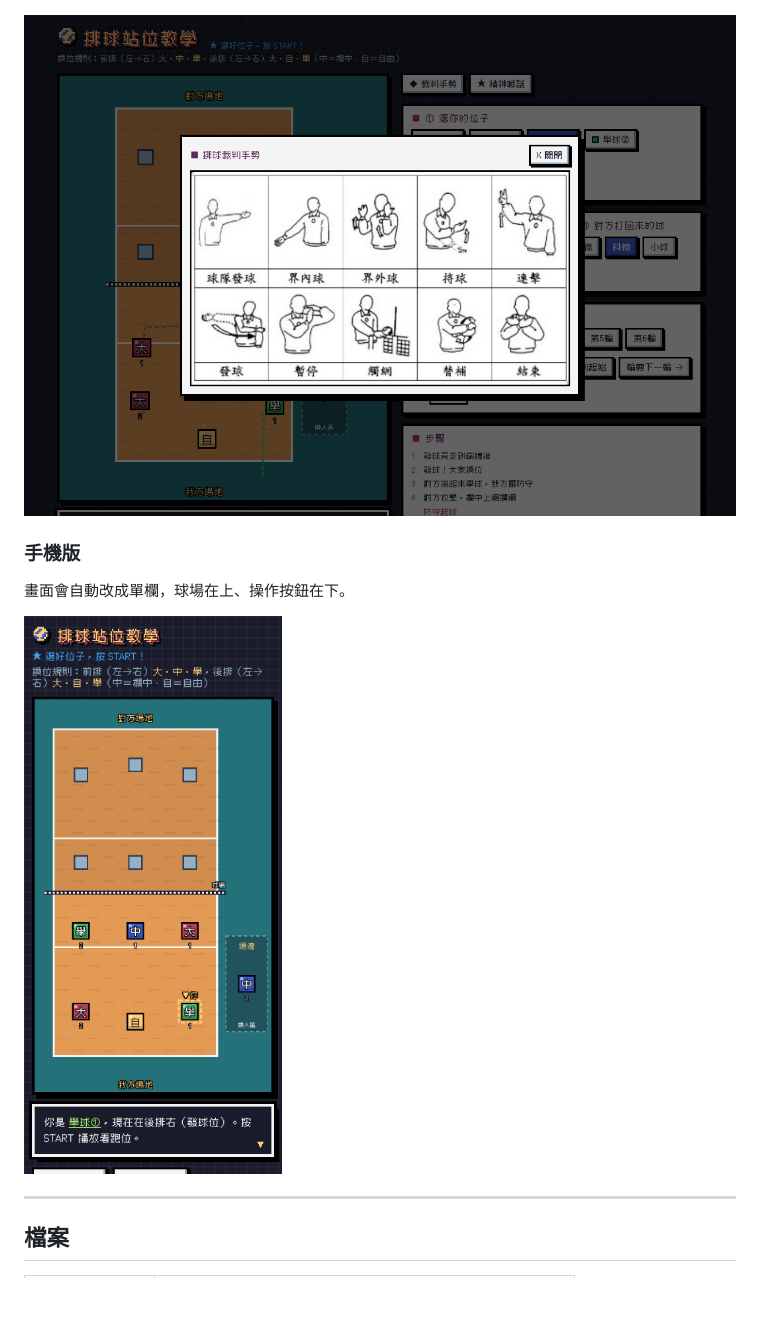
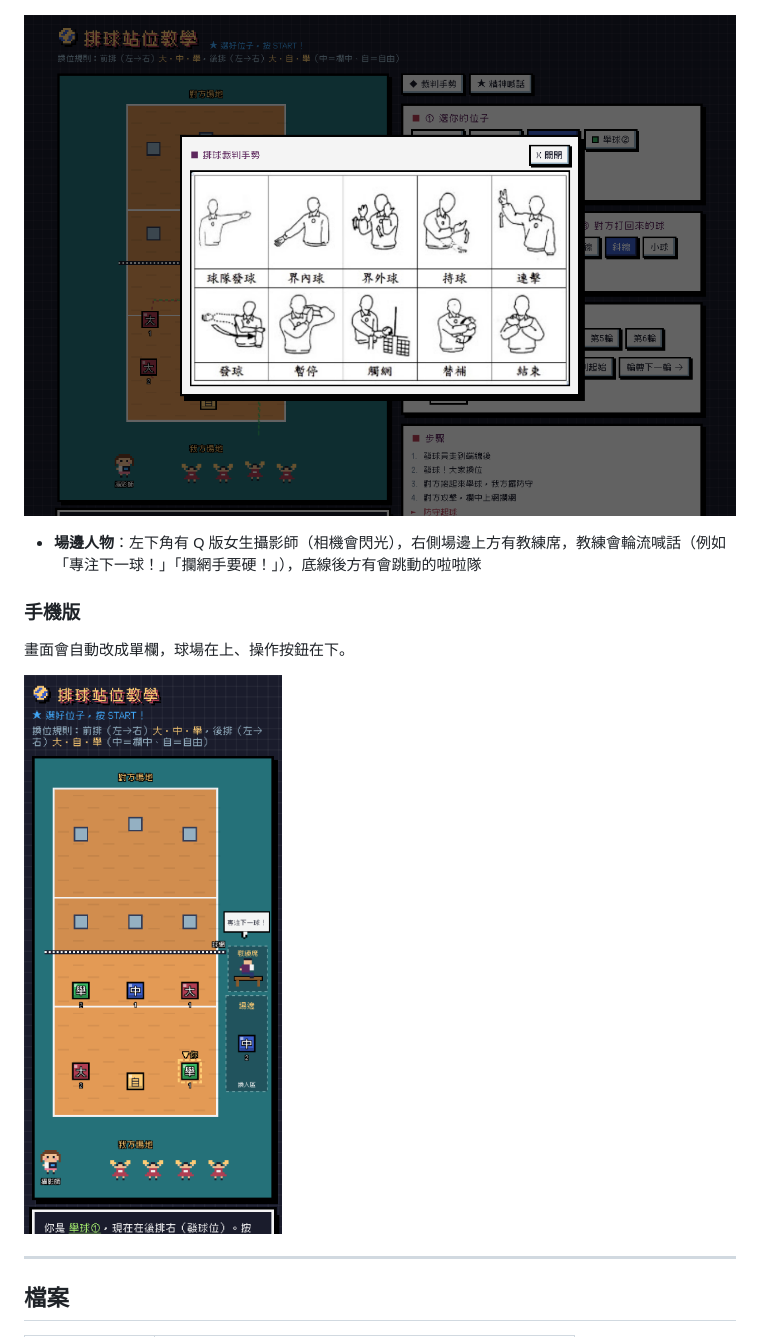
Before and after one commit to hyjessica0907/volleyball, a Markdown page: README.md, the part around the change. GitHub-like rendering; pictures changed too: screenshots/mobile.png, screenshots/referee.png; blank space fills up the shorter version.

```diff
--- a/README.md
+++ b/README.md
@@ -65,6 +65,8 @@
 
 ![裁判手勢](screenshots/referee.png)
 
+- **場邊人物**：左下角有 Q 版女生攝影師（相機會閃光），右側場邊上方有教練席，教練會輪流喊話（例如「專注下一球！」「攔網手要硬！」），底線後方有會跳動的啦啦隊
+
 ### 手機版
 畫面會自動改成單欄，球場在上、操作按鈕在下。
 
```
Also changed, not shown: screenshots/defense.png, screenshots/desktop.png, screenshots/receive.png, 1 other file.
